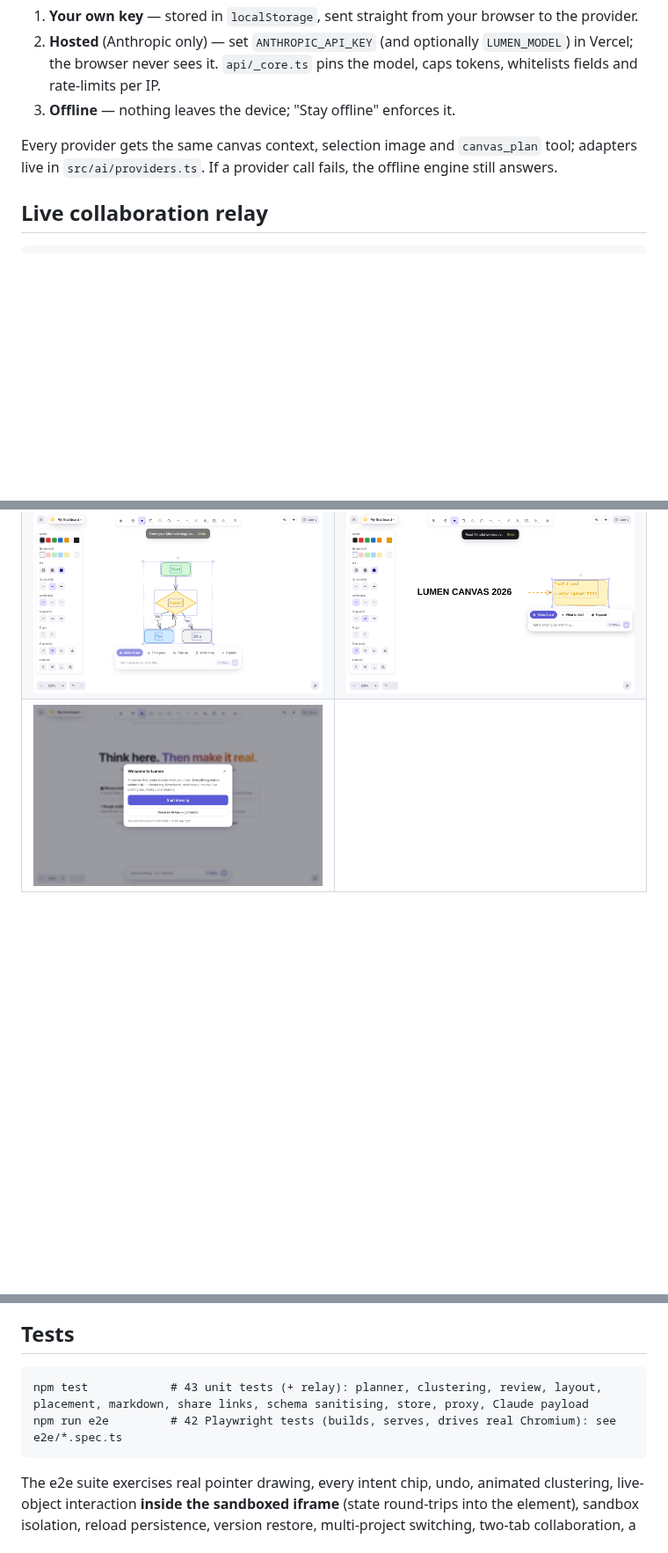
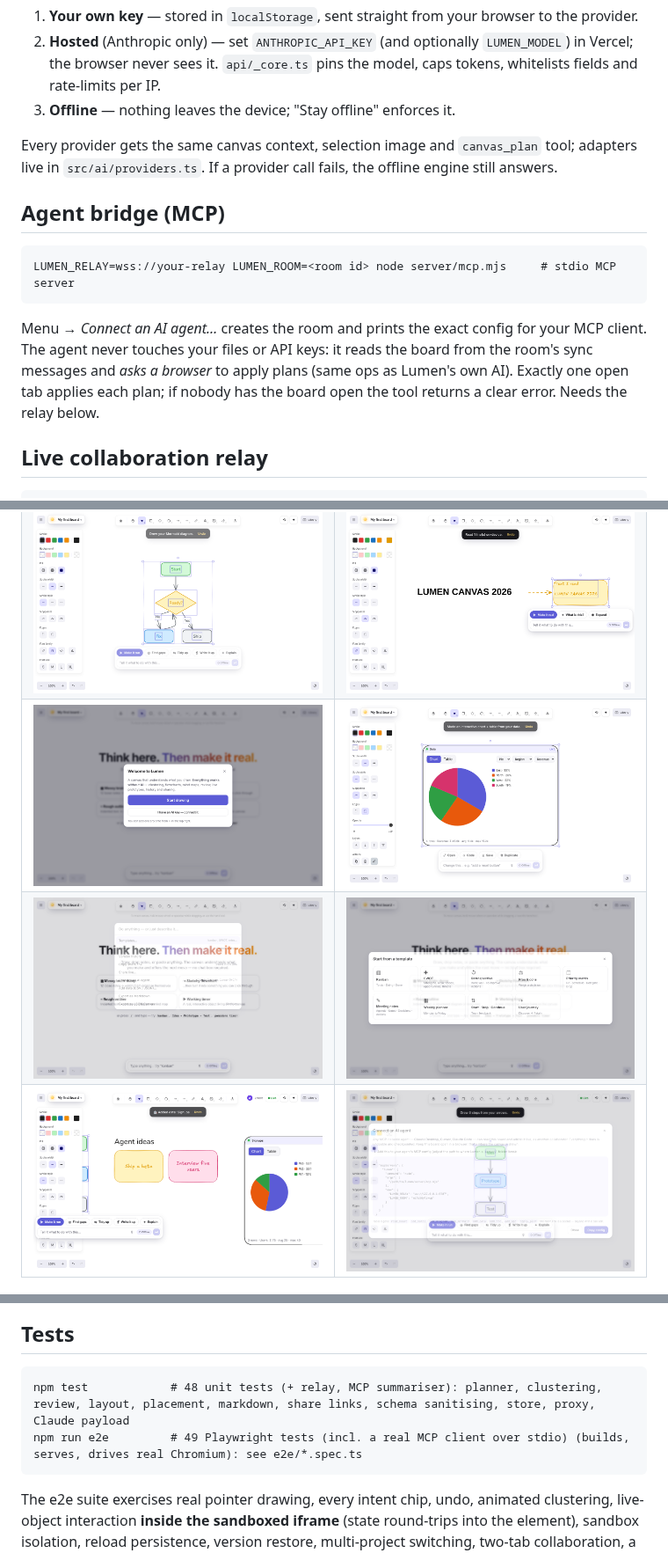
Before and after one commit to mosrvs2025/excalidraw, a Markdown page: README.md, 3 parts joined by grey strips. Shown at 88% size. Rendered like a GitHub page; pictures changed too: docs/screenshots/26-data-chart.png (added), docs/screenshots/28-palette.png (added), docs/screenshots/29-templates.png (added); blank space fills up the shorter version.

````diff
--- a/README.md
+++ b/README.md
@@ -100,6 +103,13 @@ Open ✦ → pick **Claude / GPT / Gemini / Custom**, paste a key, *Test connect
 
 Every provider gets the same canvas context, selection image and `canvas_plan` tool; adapters live in `src/ai/providers.ts`. If a provider call fails, the offline engine still answers.
 
+## Agent bridge (MCP)
+
+```
+LUMEN_RELAY=wss://your-relay LUMEN_ROOM=<room id> node server/mcp.mjs     # stdio MCP server
+```
+Menu → *Connect an AI agent…* creates the room and prints the exact config for your MCP client. The agent never touches your files or API keys: it reads the board from the room's sync messages and *asks a browser* to apply plans (same ops as Lumen's own AI). Exactly one open tab applies each plan; if nobody has the board open the tool returns a clear error. Needs the relay below.
+
 ## Live collaboration relay
 
 ```
@@ -124,15 +134,17 @@ Set `ANTHROPIC_API_KEY` in the project's environment variables to enable the hos
 | ![Flow runner](docs/screenshots/06-flow-runner.png) | ![Doc card](docs/screenshots/08-doc-card.png) |
 | ![History](docs/screenshots/09-history.png) | ![Mind map](docs/screenshots/15-mindmap.png) |
 | ![Mermaid](docs/screenshots/19-mermaid.png) | ![OCR](docs/screenshots/20-ocr.png) |
-| ![Onboarding](docs/screenshots/17-onboarding.png) | |
+| ![Onboarding](docs/screenshots/17-onboarding.png) | ![Data chart](docs/screenshots/26-data-chart.png) |
+| ![Palette](docs/screenshots/28-palette.png) | ![Templates](docs/screenshots/29-templates.png) |
+| ![Agent edits](docs/screenshots/31-agent-edits.png) | ![Agent dialog](docs/screenshots/30-agent-dialog.png) |
 
 Phone (390px): ![Mobile](docs/screenshots/13-mobile-clustered.png)
 
 ## Tests
 
 ```
-npm test            # 43 unit tests (+ relay): planner, clustering, review, layout, placement, markdown, share links, schema sanitising, store, proxy, Claude payload
-npm run e2e         # 42 Playwright tests (builds, serves, drives real Chromium): see e2e/*.spec.ts
+npm test            # 48 unit tests (+ relay, MCP summariser): planner, clustering, review, layout, placement, markdown, share links, schema sanitising, store, proxy, Claude payload
+npm run e2e         # 49 Playwright tests (incl. a real MCP client over stdio) (builds, serves, drives real Chromium): see e2e/*.spec.ts
 ```
 
 The e2e suite exercises real pointer drawing, every intent chip, undo, animated clustering, live-object interaction **inside the sandboxed iframe** (state round-trips into the element), sandbox isolation, reload persistence, version restore, multi-project switching, two-tab collaboration, a 390px touch viewport, and the Claude paths with the network mocked at the edge (BYO key payload incl. selection image, hosted proxy, graceful fallback, in-place app editing).
````
Also changed, not shown: other parts of README.md (+3 -0 lines), docs/screenshots/27-data-table.png (added), 11 other files.
